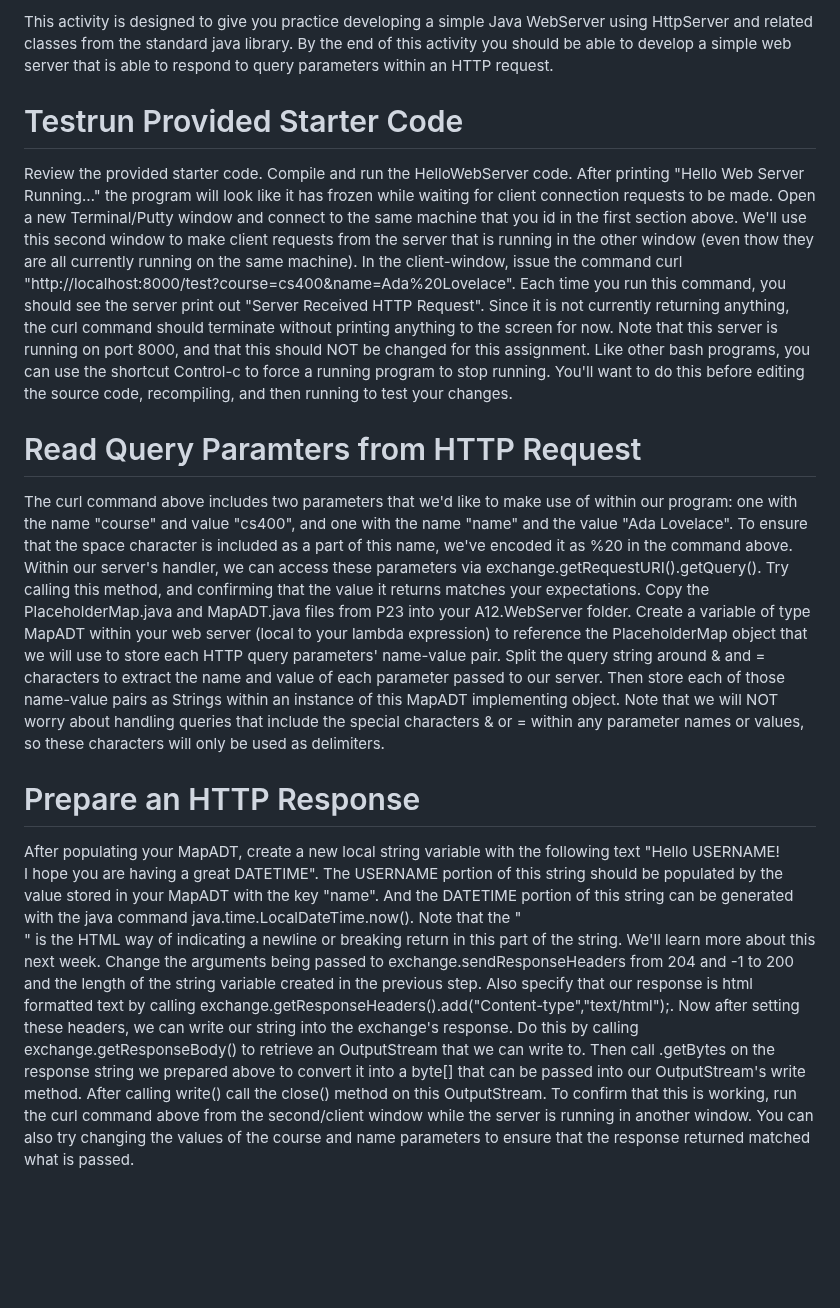
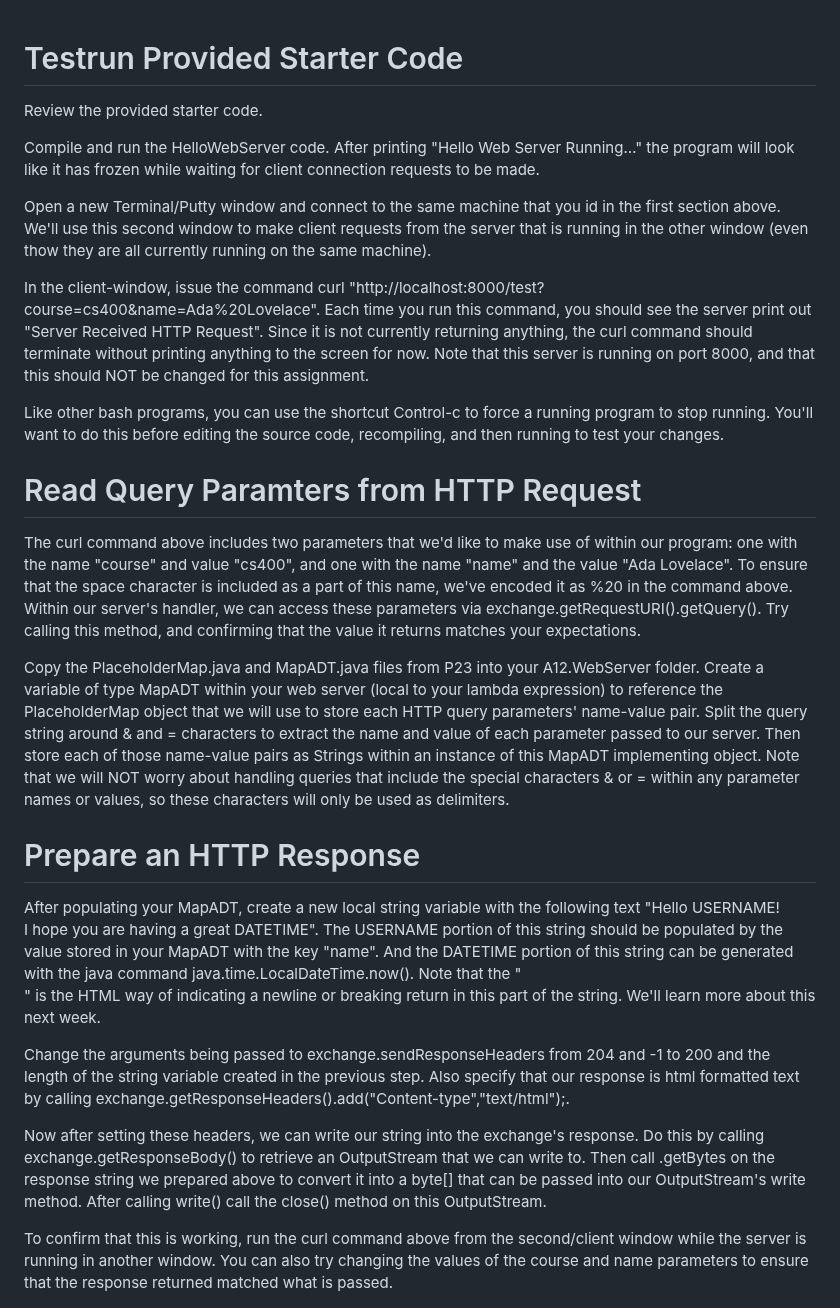
Before and after one commit to annaw38/previousProjects, a Markdown page: CS400: Programming III/A12: Web Server/README.md, the part around the change. Rendered like a GitHub page; blank space fills up the shorter version.

```diff
--- a/CS400: Programming III/A12: Web Server/README.md
+++ b/CS400: Programming III/A12: Web Server/README.md
@@ -1,16 +1,24 @@
-This activity is designed to give you practice developing a simple Java WebServer using HttpServer and related classes from the standard java library. By the end of this activity you should be able to develop a simple web server that is able to respond to query parameters within an HTTP request.
-
 # Testrun Provided Starter Code
 Review the provided starter code.
+
 Compile and run the HelloWebServer code. After printing "Hello Web Server Running…" the program will look like it has frozen while waiting for client connection requests to be made.
+
 Open a new Terminal/Putty window and connect to the same machine that you id in the first section above. We'll use this second window to make client requests from the server that is running in the other window (even thow they are all currently running on the same machine).
+
 In the client-window, issue the command curl "http://localhost:8000/test?course=cs400&name=Ada%20Lovelace". Each time you run this command, you should see the server print out "Server Received HTTP Request". Since it is not currently returning anything, the curl command should terminate without printing anything to the screen for now. Note that this server is running on port 8000, and that this should NOT be changed for this assignment.
+
 Like other bash programs, you can use the shortcut Control-c to force a running program to stop running. You'll want to do this before editing the source code, recompiling, and then running to test your changes.
+
 # Read Query Paramters from HTTP Request
 The curl command above includes two parameters that we'd like to make use of within our program: one with the name "course" and value "cs400", and one with the name "name" and the value "Ada Lovelace". To ensure that the space character is included as a part of this name, we've encoded it as %20 in the command above. Within our server's handler, we can access these parameters via exchange.getRequestURI().getQuery(). Try calling this method, and confirming that the value it returns matches your expectations.
+
 Copy the PlaceholderMap.java and MapADT.java files from P23 into your A12.WebServer folder. Create a variable of type MapADT within your web server (local to your lambda expression) to reference the PlaceholderMap object that we will use to store each HTTP query parameters' name-value pair. Split the query string around & and = characters to extract the name and value of each parameter passed to our server. Then store each of those name-value pairs as Strings within an instance of this MapADT implementing object. Note that we will NOT worry about handling queries that include the special characters & or = within any parameter names or values, so these characters will only be used as delimiters.
+
 # Prepare an HTTP Response
 After populating your MapADT, create a new local string variable with the following text "Hello USERNAME! <br/>I hope you are having a great DATETIME". The USERNAME portion of this string should be populated by the value stored in your MapADT with the key "name". And the DATETIME portion of this string can be generated with the java command java.time.LocalDateTime.now(). Note that the "<br/>" is the HTML way of indicating a newline or breaking return in this part of the string. We'll learn more about this next week.
+
 Change the arguments being passed to exchange.sendResponseHeaders from 204 and -1 to 200 and the length of the string variable created in the previous step. Also specify that our response is html formatted text by calling exchange.getResponseHeaders().add("Content-type","text/html");.
+
 Now after setting these headers, we can write our string into the exchange's response. Do this by calling exchange.getResponseBody() to retrieve an OutputStream that we can write to. Then call .getBytes on the response string we prepared above to convert it into a byte[] that can be passed into our OutputStream's write method. After calling write() call the close() method on this OutputStream.
+
 To confirm that this is working, run the curl command above from the second/client window while the server is running in another window. You can also try changing the values of the course and name parameters to ensure that the response returned matched what is passed.
```
